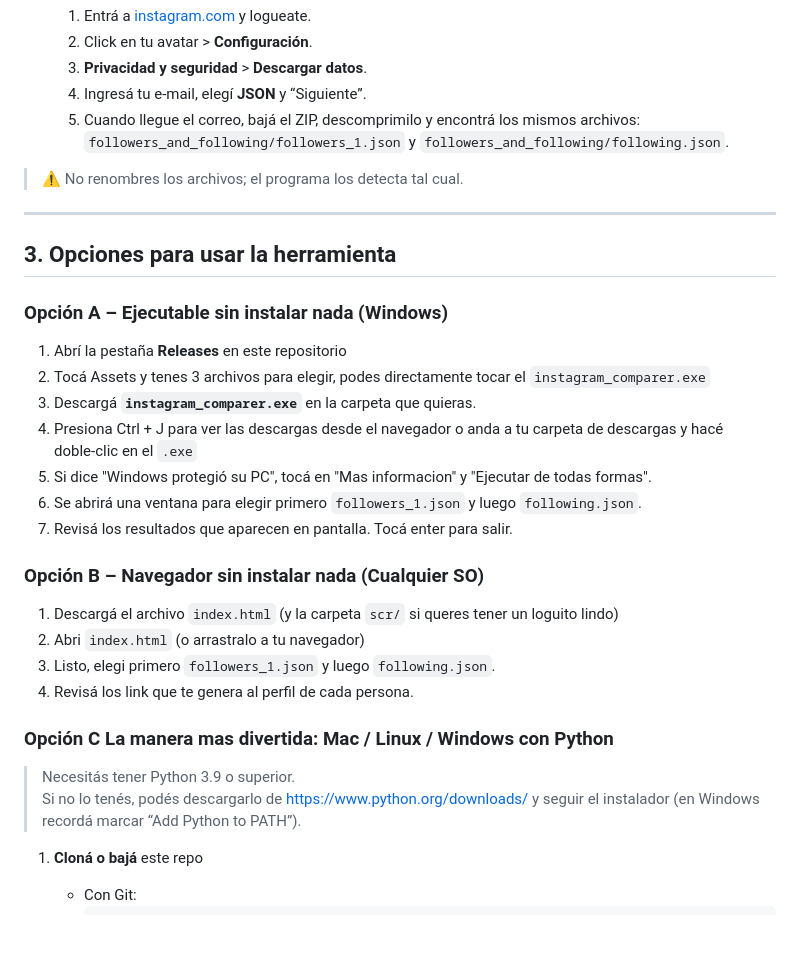
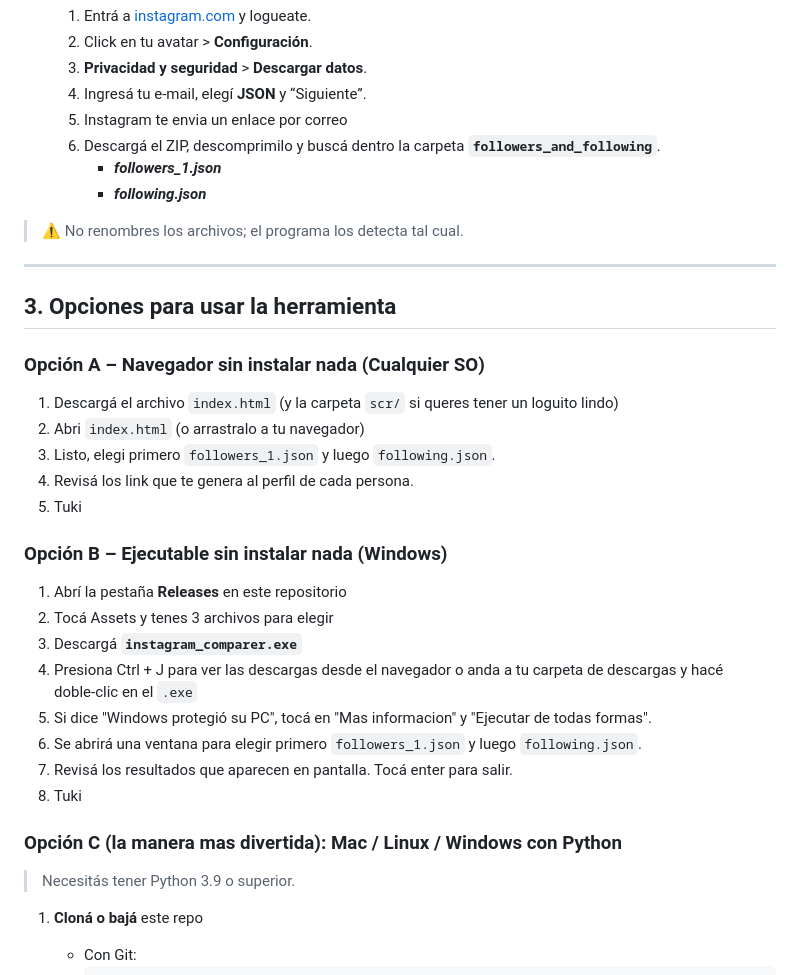
Before and after one commit to mletelle/instagram_comparer, a Markdown page: README.md, the part around one of its changes. Drawn GitHub-style; blank space fills up the shorter version.

````diff
--- a/README.md
+++ b/README.md
@@ -32,8 +31,10 @@
    2. Click en tu avatar > **Configuración**.
    3. **Privacidad y seguridad** > **Descargar datos**.
    4. Ingresá tu e‑mail, elegí **JSON** y “Siguiente”.
-   5. Cuando llegue el correo, bajá el ZIP, descomprimilo y encontrá los mismos archivos:
-      `followers_and_following/followers_1.json` y `followers_and_following/following.json`.
+   5. Instagram te envia un enlace por correo
+   6. Descargá el ZIP, descomprimilo y buscá dentro la carpeta **`followers_and_following`**.
+      * ***followers_1.json***
+      * ***following.json***
 
 > ⚠️ No renombres los archivos; el programa los detecta tal cual.
 
@@ -41,28 +42,27 @@
 
 ## 3. Opciones para usar la herramienta
 
-### Opción A – Ejecutable sin instalar nada (Windows)
+### Opción A – Navegador sin instalar nada (Cualquier SO)
+1. Descargá el archivo `index.html` (y la carpeta `scr/` si queres tener un loguito lindo)
+2. Abri `index.html` (o arrastralo a tu navegador)
+3. Listo, elegi primero `followers_1.json` y luego `following.json`.
+4. Revisá los link que te genera al perfil de cada persona.
+5. Tuki
 
+### Opción B – Ejecutable sin instalar nada (Windows)
 1. Abrí la pestaña **Releases** en este repositorio
-2. Tocá Assets y tenes 3 archivos para elegir, podes directamente tocar el `instagram_comparer.exe`
-3. Descargá **`instagram_comparer.exe`** en la carpeta que quieras.
+2. Tocá Assets y tenes 3 archivos para elegir
+3. Descargá **`instagram_comparer.exe`**
 4. Presiona Ctrl + J para ver las descargas desde el navegador o anda a tu carpeta de descargas y hacé doble‑clic en el `.exe`
 5. Si dice "Windows protegió su PC", tocá en "Mas informacion" y "Ejecutar de todas formas".
 6. Se abrirá una ventana para elegir primero `followers_1.json` y luego `following.json`.
 7. Revisá los resultados que aparecen en pantalla. Tocá enter para salir.
+8. Tuki
 
-### Opción B – Navegador sin instalar nada (Cualquier SO)
 
-1. Descargá el archivo `index.html` (y la carpeta `scr/` si queres tener un loguito lindo)
-2. Abri `index.html` (o arrastralo a tu navegador)
-3. Listo, elegi primero `followers_1.json` y luego `following.json`.
-4. Revisá los link que te genera al perfil de cada persona.
 
-### Opción C  La manera mas divertida: Mac / Linux / Windows con Python
-
+### Opción C (la manera mas divertida): Mac / Linux / Windows con Python
 > Necesitás tener Python 3.9 o superior.
-> Si no lo tenés, podés descargarlo de <https://www.python.org/downloads/> y seguir el instalador (en Windows recordá marcar “Add Python to PATH”).
-
 1. **Cloná o bajá** este repo
    * Con Git:
      ```bash
````
Also changed, not shown: other parts of README.md (+13 -10 lines).
